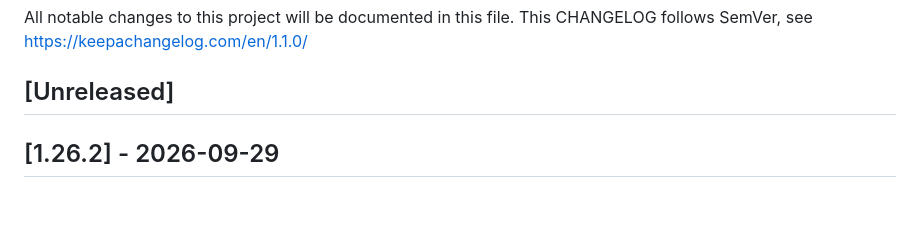
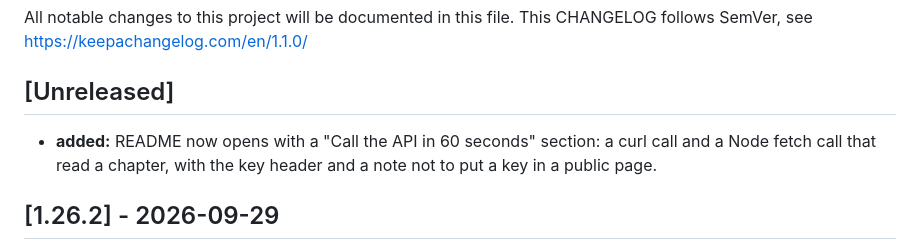
Before and after one commit to IQ-Bible/iqbible-app, a Markdown page: CHANGELOG.md, the part around the change. Rendered like a GitHub page; blank space fills up the shorter version.

```diff
--- a/CHANGELOG.md
+++ b/CHANGELOG.md
@@ -3,6 +3,8 @@
 All notable changes to this project will be documented in this file. This CHANGELOG follows SemVer, see https://keepachangelog.com/en/1.1.0/
 
 ## [Unreleased]
+- **added:** README now opens with a "Call the API in 60 seconds" section: a curl call and a Node
+  fetch call that read a chapter, with the key header and a note not to put a key in a public page.
 
 ## [1.26.2] - 2026-09-29
 - **changed:** Topic names now capitalize every word ("Son Of God", "Jesus, The Christ") instead of
```
Also changed, not shown: README.md (+20 -0 lines).
